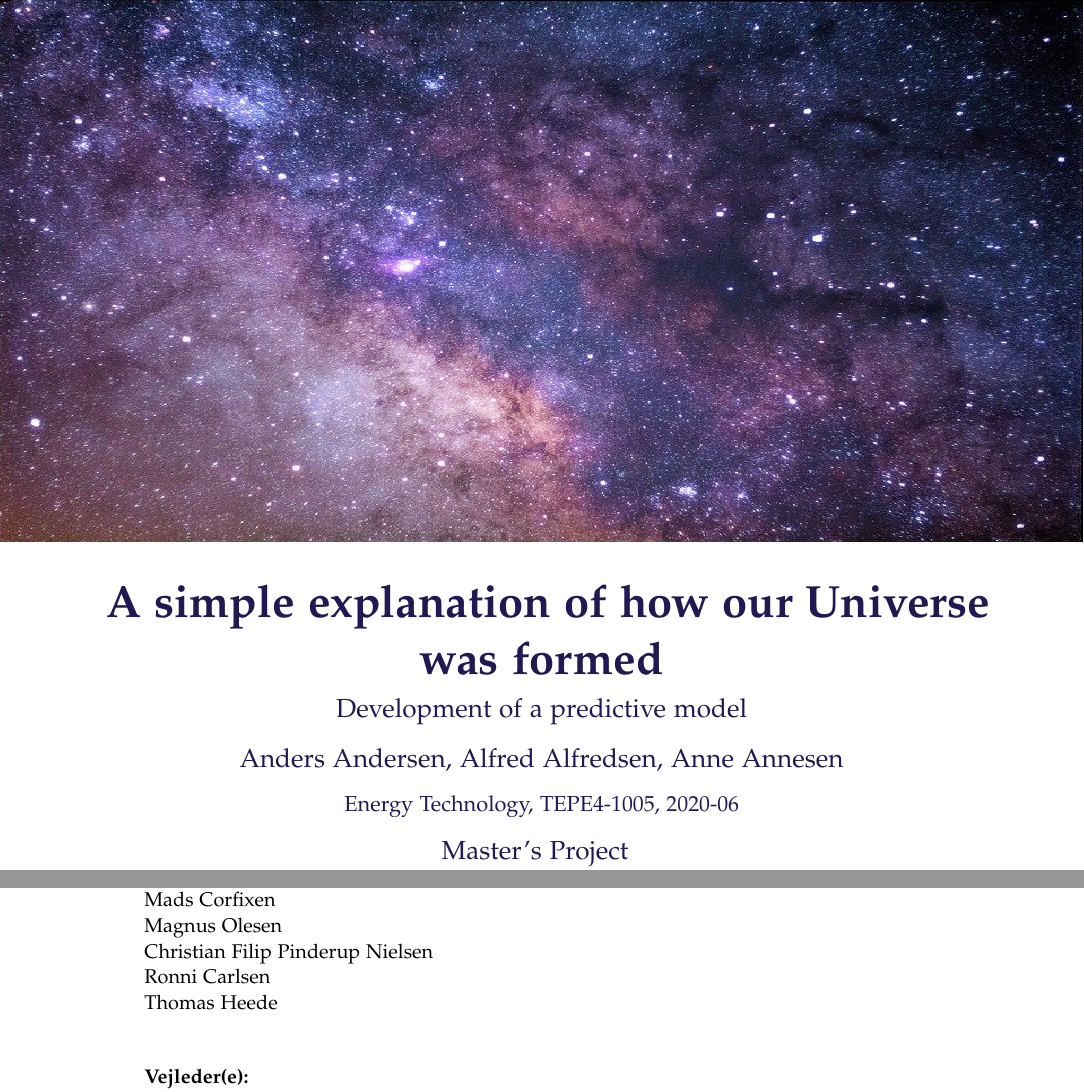
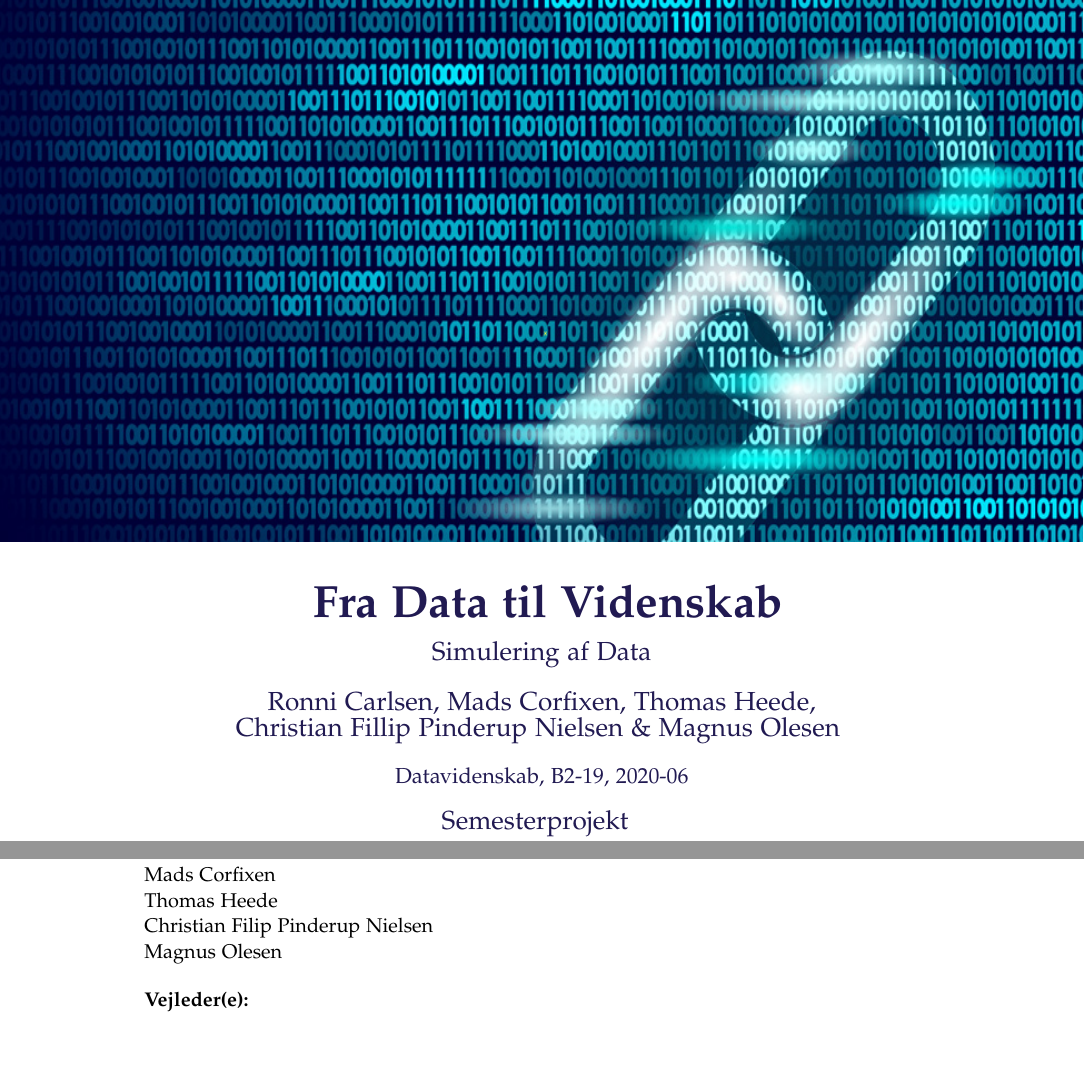
Before and after one commit to MadsCorfixen/Datavidenskab-P2, a LaTeX document (LaTeX/master.tex, which reads LaTeX/sections/frontpageImage.tex): two parts of pages 1 and 3 of 19, joined at a grey line, cut at the place of the change, the shorter picture padded with empty space. Compiled offline with pdfLaTeX.

Commit message:
Formalia rettet

```diff
--- a/LaTeX/sections/frontpageImage.tex
+++ b/LaTeX/sections/frontpageImage.tex
@@ -22,7 +22,7 @@
 				\bigskip
         \centering
         \Huge{\textbf{
-A simple explanation of how our Universe was formed% insert your title here
+Fra Data til Videnskab% insert your title here
         }}
     \end{minipage}
     }
@@ -32,7 +32,7 @@ A simple explanation of how our Universe was formed% insert your title here
         \bigskip
         \centering
         \Large{
-Development of a predictive model% insert your subtitle here
+Simulering af Data% insert your subtitle here
         }
     \end{minipage}
     }
@@ -42,7 +42,7 @@ Development of a predictive model% insert your subtitle here
         \bigskip
         \centering
         {\Large
-Anders Andersen, Alfred Alfredsen, Anne Annesen% insert names separated by comma
+Ronni Carlsen, Mads Corfixen, Thomas Heede,\\ Christian Fillip Pinderup Nielsen \& Magnus Olesen % insert names separated by comma
         }
     \end{minipage}
     }
@@ -52,7 +52,7 @@ Anders Andersen, Alfred Alfredsen, Anne Annesen% insert names separated by comma
         \bigskip
         \centering
         {\large
-Energy Technology, TEPE4-1005, \the\year-06% insert name of study, group number, year-month
+Datavidenskab, B2-19, \the\year-06% insert name of study, group number, year-month
         }
     \end{minipage}
     }
@@ -63,7 +63,7 @@ Energy Technology, TEPE4-1005, \the\year-06% insert name of study, group number,
         \centering
 %% Comment this section if you are not doing Bachelor or Master Project
         {\Large
-Master's Project
+Semesterprojekt
       %Bachelor Project
         }
         \smallskip
```
Also changed, not shown: LaTeX/bib/mybib.bib (+5 -0 lines), LaTeX/sections/titlepages.tex (+4 -3 lines), LaTeX/AAUgraphics/frontpageImage.jpg, LaTeX/master.pdf, 4 other files.
